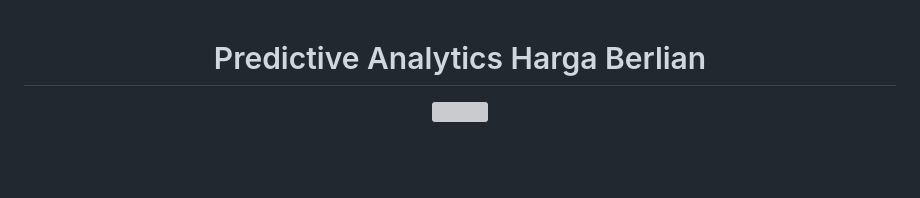
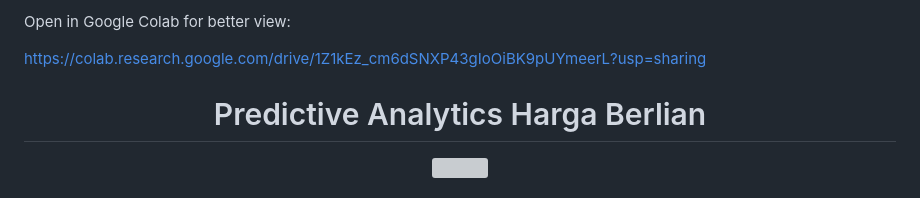
Before and after one commit to Arief-netizen/Portofolio-Proyek-DataScience-ML-AI, a Markdown page: 04. Predictive Analytics Harga Berlian/README.md, the part around the change. GitHub-like rendering; blank space fills up the shorter version; grey boxes are pictures that could not be loaded.

```diff
--- a/04. Predictive Analytics Harga Berlian/README.md
+++ b/04. Predictive Analytics Harga Berlian/README.md
@@ -1,3 +1,7 @@
+Open in Google Colab for better view:
+
+https://colab.research.google.com/drive/1Z1kEz_cm6dSNXP43gIoOiBK9pUYmeerL?usp=sharing
+
 <h1 align="center">Predictive Analytics Harga Berlian</h1>
 <p align="center">
   <img src="https://github.com/Arief-netizen/Portofolio-Proyek-DataScience-ML-AI/assets/56224972/e99d2297-9d1b-4f08-a81c-4795baa04728" width="600">
```
